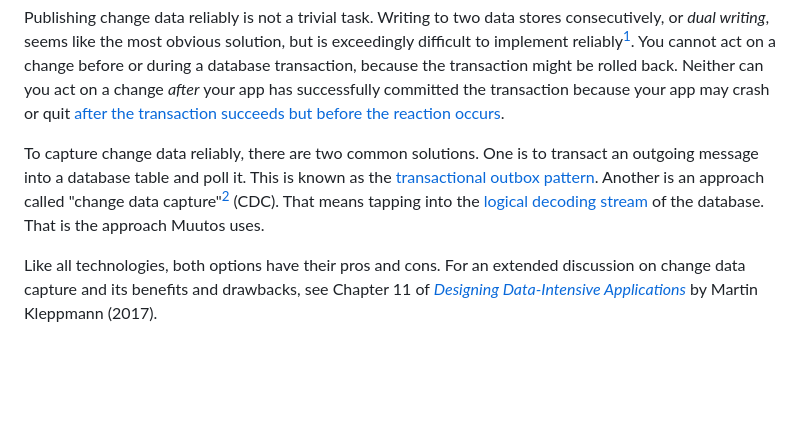
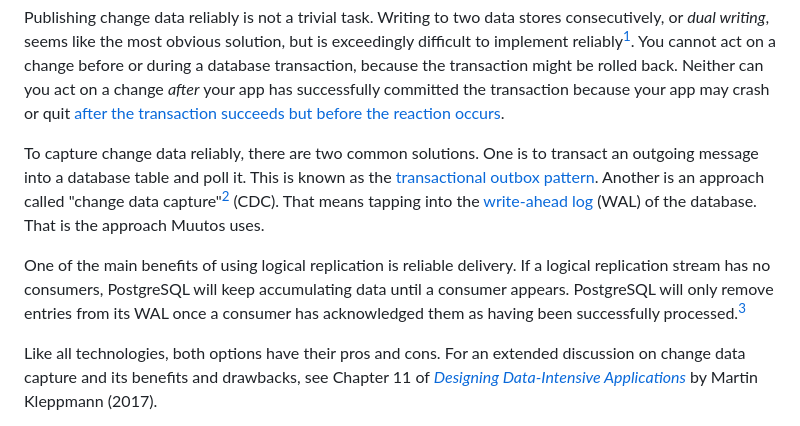
Before and after one commit to eerohele/muutos, a Markdown page: docs/INDEX.md, the part around the change printed below. Rendered like a GitHub page; blank space fills up the shorter version.

Commit message:
Update documentation
[skip ci]

```diff
--- a/docs/INDEX.md
+++ b/docs/INDEX.md
@@ -26,8 +26,9 @@ change before or during a database transaction, because the transaction might be
 app may crash or quit [after the transaction succeeds but before the
 reaction occurs](https://brandur.org/job-drain).
 
-To capture change data reliably, there are two common solutions. One is to transact an outgoing message into a database table and poll it. This is known as the [transactional outbox pattern](https://docs.aws.amazon.comprescriptive-guidance/latest/cloud-design-patterns/transactional-outbox.html). Another is an approach called "change data capture"[^6] (CDC). That means tapping into the [logical decoding stream](https://www.postgresql.org/docs/current/logicaldecoding-explanation.html#LOGICALDECODING-EXPLANATION-LOG-DEC) of the database. That is the approach Muutos uses.
+To capture change data reliably, there are two common solutions. One is to transact an outgoing message into a database table and poll it. This is known as the [transactional outbox pattern](https://docs.aws.amazon.comprescriptive-guidance/latest/cloud-design-patterns/transactional-outbox.html). Another is an approach called "change data capture"[^6] (CDC). That means tapping into the [write-ahead log](https://www.postgresql.org/docs/current/logicaldecoding-explanation.html#LOGICALDECODING-EXPLANATION-LOG-DEC) (WAL) of the database. That is the approach Muutos uses.
 
+One of the main benefits of using logical replication is reliable delivery. If a logical replication stream has no consumers, PostgreSQL will keep accumulating data until a consumer appears. PostgreSQL will only remove entries from its WAL once a consumer has acknowledged them as having been successfully processed.[^7]
 
 Like all technologies, both options have their pros and cons.  For an extended discussion on change data capture and its benefits and drawbacks, see Chapter 11 of [_Designing Data-Intensive Applications_](https://dataintensive.net/) by Martin Kleppmann (2017).
 
```
Also changed, not shown: other parts of docs/INDEX.md (+1 -0 lines).
